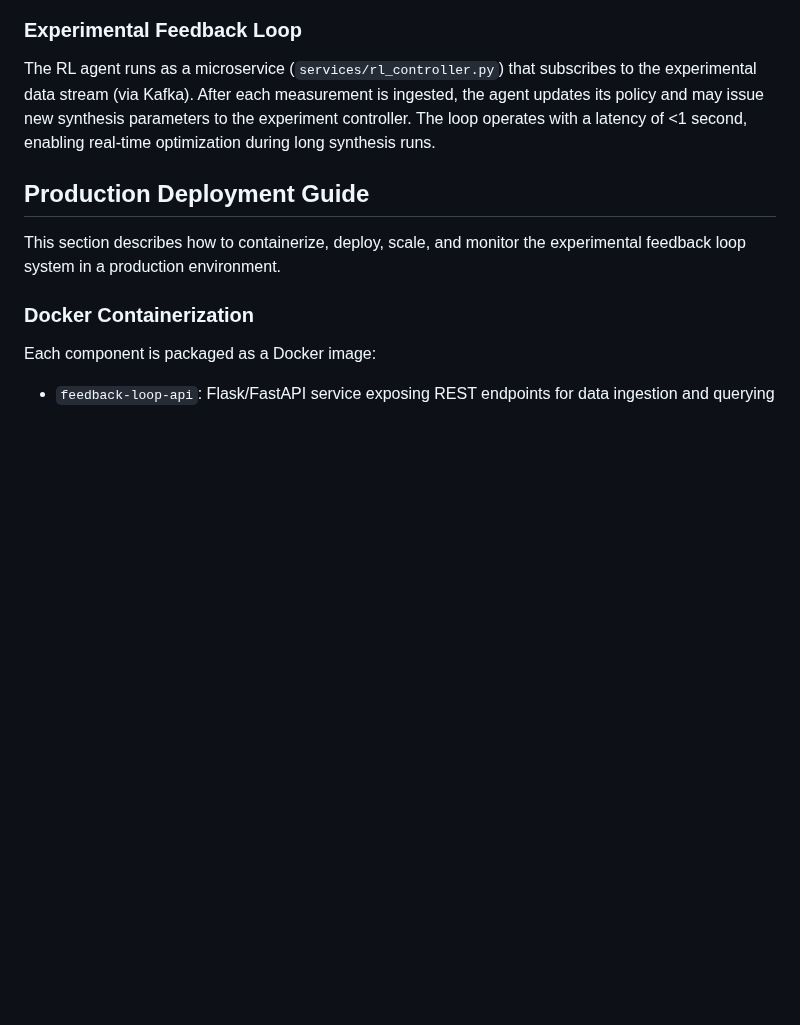
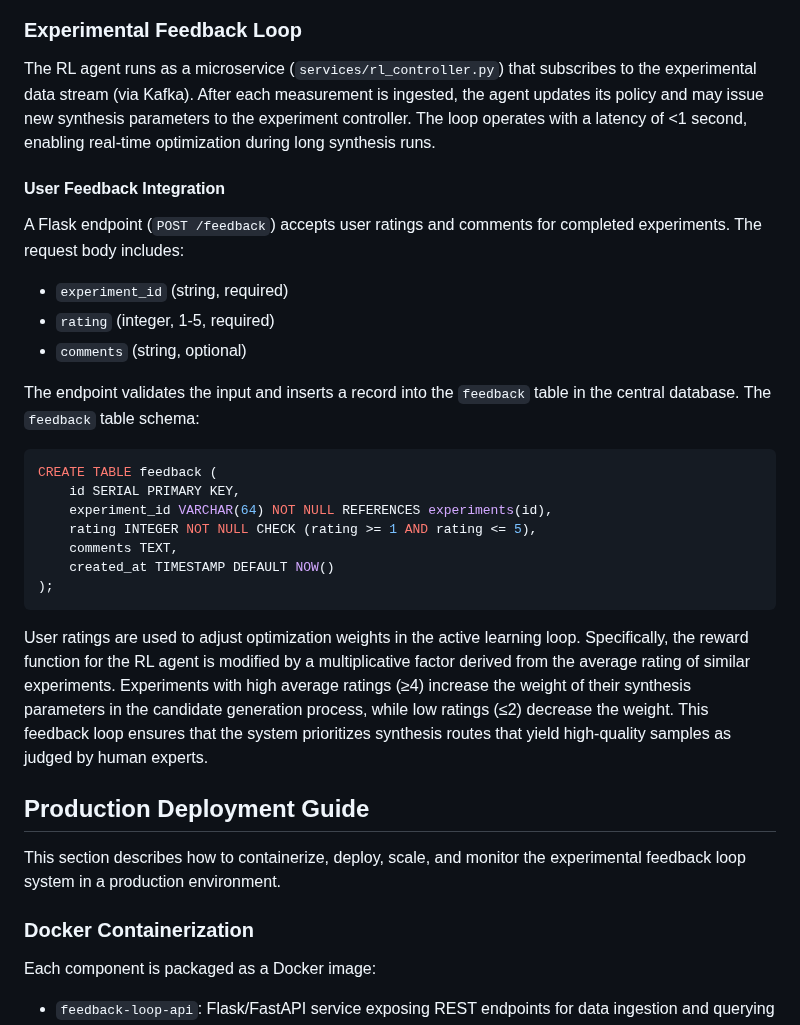
Before and after one commit to kevinkicho/superconducters, a Markdown page: docs/experimental_feedback_loop.md, the part around the change. Rendered like a GitHub page; blank space fills up the shorter version.

Commit message:
agent-4: t170

````diff
--- a/docs/experimental_feedback_loop.md
+++ b/docs/experimental_feedback_loop.md
@@ -927,6 +927,28 @@ The digital twin is a surrogate model (trained on historical experimental data)
 ### Experimental Feedback Loop
 The RL agent runs as a microservice (`services/rl_controller.py`) that subscribes to the experimental data stream (via Kafka). After each measurement is ingested, the agent updates its policy and may issue new synthesis parameters to the experiment controller. The loop operates with a latency of <1 second, enabling real-time optimization during long synthesis runs.
 
+#### User Feedback Integration
+
+A Flask endpoint (`POST /feedback`) accepts user ratings and comments for completed experiments. The request body includes:
+- `experiment_id` (string, required)
+- `rating` (integer, 1-5, required)
+- `comments` (string, optional)
+
+The endpoint validates the input and inserts a record into the `feedback` table in the central database. The `feedback` table schema:
+
+```sql
+CREATE TABLE feedback (
+    id SERIAL PRIMARY KEY,
+    experiment_id VARCHAR(64) NOT NULL REFERENCES experiments(id),
+    rating INTEGER NOT NULL CHECK (rating >= 1 AND rating <= 5),
+    comments TEXT,
+    created_at TIMESTAMP DEFAULT NOW()
+);
+```
+
+User ratings are used to adjust optimization weights in the active learning loop. Specifically, the reward function for the RL agent is modified by a multiplicative factor derived from the average rating of similar experiments. Experiments with high average ratings (≥4) increase the weight of their synthesis parameters in the candidate generation process, while low ratings (≤2) decrease the weight. This feedback loop ensures that the system prioritizes synthesis routes that yield high-quality samples as judged by human experts.
+
+
 ## Production Deployment Guide
 
 This section describes how to containerize, deploy, scale, and monitor the experimental feedback loop system in a production environment.
````
